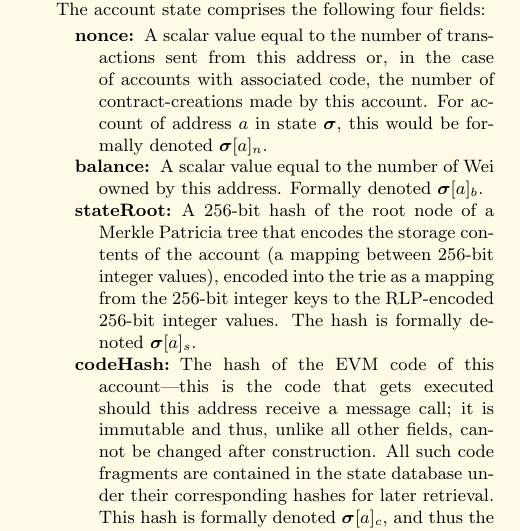
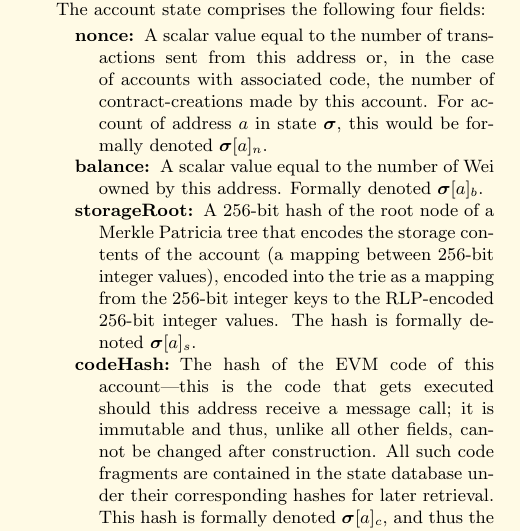
Before and after one commit to ethereum/yellowpaper, a LaTeX paper (Paper.tex): part of one column of page 3 of 28, cut so that both start at the same text. Compiled offline with pdfLaTeX.

Commit message:
rename stateRoot to storageRoot

```diff
--- a/Paper.tex
+++ b/Paper.tex
@@ -186,7 +186,7 @@ The account state comprises the following four fields:
 \begin{description}
 \item[nonce] A scalar value equal to the number of transactions sent from this address or, in the case of accounts with associated code, the number of contract-creations made by this account. For account of address $a$ in state $\boldsymbol{\sigma}$, this would be formally denoted $\boldsymbol{\sigma}[a]_n$.
 \item[balance] A scalar value equal to the number of Wei owned by this address. Formally denoted $\boldsymbol{\sigma}[a]_b$.
-\item[stateRoot] A 256-bit hash of the root node of a Merkle Patricia tree that encodes the storage contents of the account (a mapping between 256-bit integer values), encoded into the trie as a mapping from the 256-bit integer keys to the RLP-encoded 256-bit integer values. The hash is formally denoted $\boldsymbol{\sigma}[a]_s$.
+\item[storageRoot] A 256-bit hash of the root node of a Merkle Patricia tree that encodes the storage contents of the account (a mapping between 256-bit integer values), encoded into the trie as a mapping from the 256-bit integer keys to the RLP-encoded 256-bit integer values. The hash is formally denoted $\boldsymbol{\sigma}[a]_s$.
 \item[codeHash] The hash of the EVM code of this account---this is the code that gets executed should this address receive a message call; it is immutable and thus, unlike all other fields, cannot be changed after construction. All such code fragments are contained in the state database under their corresponding hashes for later retrieval. This hash is formally denoted $\boldsymbol{\sigma}[a]_c$, and thus the code may be denoted as $\mathbf{b}$, given that $\texttt{\small KEC}(\mathbf{b}) = \boldsymbol{\sigma}[a]_c$.
 \end{description}
 
```
